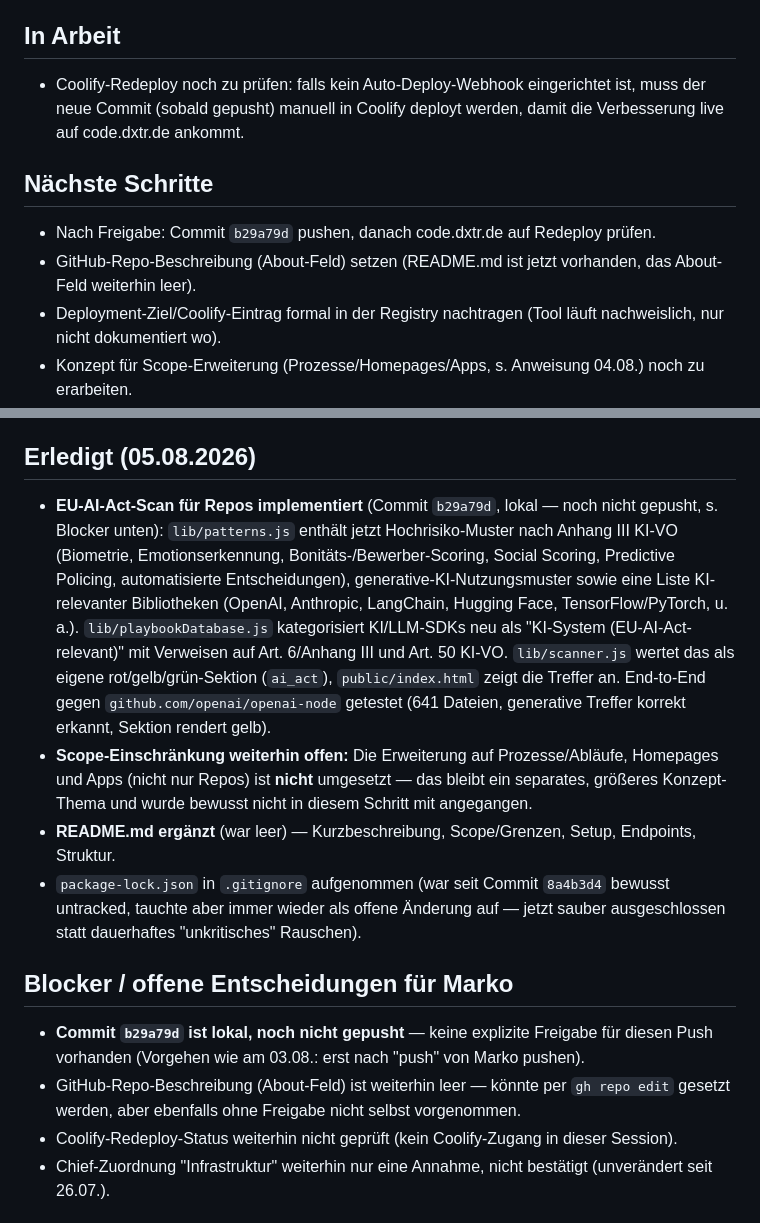
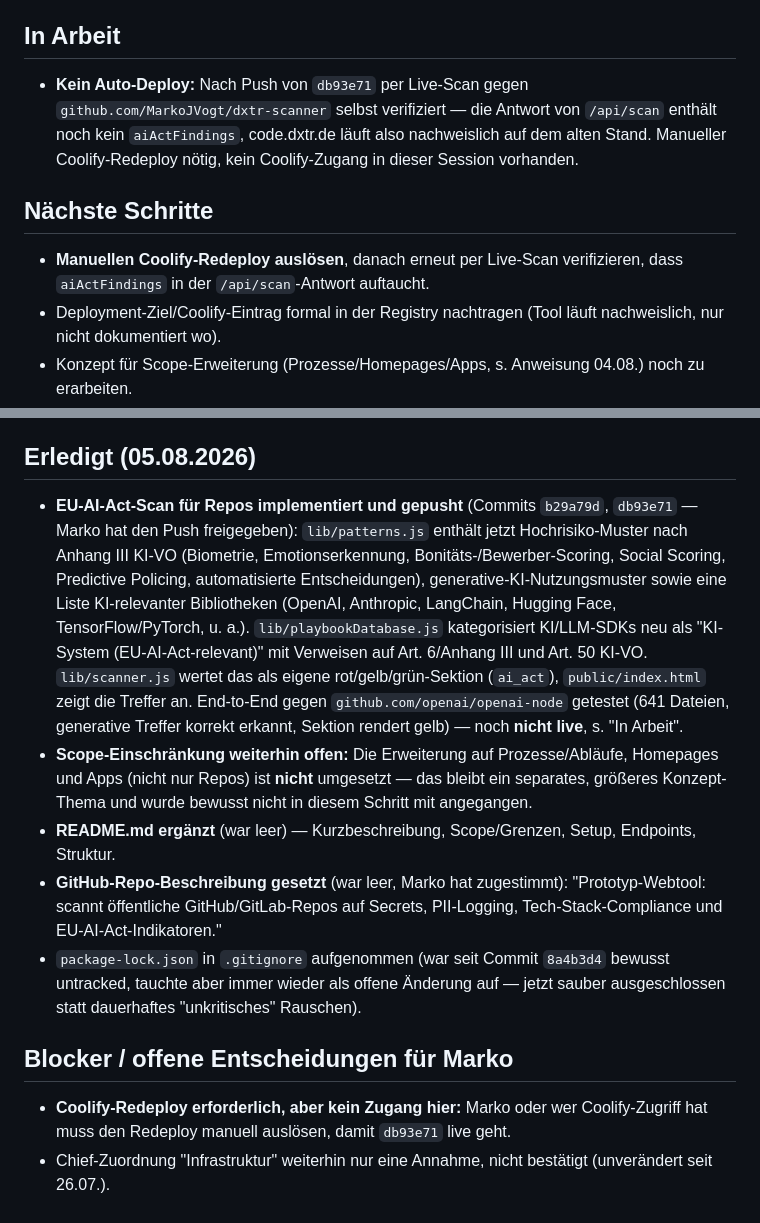
Before and after one commit to MarkoJVogt/dxtr-scanner, a Markdown page: STATUS.md, 2 parts joined by grey strips. Rendered like a GitHub page.

Commit message:
STATUS.md: record push+repo-description done, live redeploy still pending
Verified via live /api/scan against MarkoJVogt/dxtr-scanner that
code.dxtr.de is still serving the pre-AI-Act build (no aiActFindings
in the response) — Coolify has not auto-deployed db93e71.

```diff
--- a/STATUS.md
+++ b/STATUS.md
@@ -7,11 +7,10 @@
 Node/Express-Webtool (`server.js`), das ein Code-Repo scannt und Ergebnisse gegen eine Playbook-Datenbank (`lib/playbookDatabase.js`, `lib/patterns.js`, `lib/repoGuard.js`) abgleicht — inkl. EU-AI-Act-Indikatoren (s. "Erledigt (05.08.2026)"). Statisches Frontend unter `public/`, Endpoint `/api/scan`, Rate-Limit 3 Requests/15min pro IP, Deployment via Dockerfile. Live unter https://code.dxtr.de (Stand 03.08.: HTTP 200, `/api/health` antwortet — seither nicht erneut geprüft).
 
 ## In Arbeit
-- Coolify-Redeploy noch zu prüfen: falls kein Auto-Deploy-Webhook eingerichtet ist, muss der neue Commit (sobald gepusht) manuell in Coolify deployt werden, damit die Verbesserung live auf code.dxtr.de ankommt.
+- **Kein Auto-Deploy:** Nach Push von `db93e71` per Live-Scan gegen `github.com/MarkoJVogt/dxtr-scanner` selbst verifiziert — die Antwort von `/api/scan` enthält noch kein `aiActFindings`, code.dxtr.de läuft also nachweislich auf dem alten Stand. Manueller Coolify-Redeploy nötig, kein Coolify-Zugang in dieser Session vorhanden.
 
 ## Nächste Schritte
-- Nach Freigabe: Commit `b29a79d` pushen, danach code.dxtr.de auf Redeploy prüfen.
-- GitHub-Repo-Beschreibung (About-Feld) setzen (README.md ist jetzt vorhanden, das About-Feld weiterhin leer).
+- **Manuellen Coolify-Redeploy auslösen**, danach erneut per Live-Scan verifizieren, dass `aiActFindings` in der `/api/scan`-Antwort auftaucht.
 - Deployment-Ziel/Coolify-Eintrag formal in der Registry nachtragen (Tool läuft nachweislich, nur nicht dokumentiert wo).
 - Konzept für Scope-Erweiterung (Prozesse/Homepages/Apps, s. Anweisung 04.08.) noch zu erarbeiten.
 
@@ -30,15 +29,14 @@ Node/Express-Webtool (`server.js`), das ein Code-Repo scannt und Ergebnisse gege
 - **Nächster Schritt für den zuständigen Chief:** Konzept erarbeiten, wie EU-AI-Act-Konformitätsprüfung (z. B. Risikoklassifizierung von KI-Komponenten, Transparenzpflichten, Kennzeichnungspflichten) sowie Prozess-/Homepage-/App-Scans (nicht nur Repo-Scans) technisch und rechtlich sauber umgesetzt werden können, und Vorschlag zur Rückmeldung an Marko vorlegen.
 
 ## Erledigt (05.08.2026)
-- **EU-AI-Act-Scan für Repos implementiert** (Commit `b29a79d`, lokal — noch nicht gepusht, s. Blocker unten): `lib/patterns.js` enthält jetzt Hochrisiko-Muster nach Anhang III KI-VO (Biometrie, Emotionserkennung, Bonitäts-/Bewerber-Scoring, Social Scoring, Predictive Policing, automatisierte Entscheidungen), generative-KI-Nutzungsmuster sowie eine Liste KI-relevanter Bibliotheken (OpenAI, Anthropic, LangChain, Hugging Face, TensorFlow/PyTorch, u. a.). `lib/playbookDatabase.js` kategorisiert KI/LLM-SDKs neu als "KI-System (EU-AI-Act-relevant)" mit Verweisen auf Art. 6/Anhang III und Art. 50 KI-VO. `lib/scanner.js` wertet das als eigene rot/gelb/grün-Sektion (`ai_act`), `public/index.html` zeigt die Treffer an. End-to-End gegen `github.com/openai/openai-node` getestet (641 Dateien, generative Treffer korrekt erkannt, Sektion rendert gelb).
+- **EU-AI-Act-Scan für Repos implementiert und gepusht** (Commits `b29a79d`, `db93e71` — Marko hat den Push freigegeben): `lib/patterns.js` enthält jetzt Hochrisiko-Muster nach Anhang III KI-VO (Biometrie, Emotionserkennung, Bonitäts-/Bewerber-Scoring, Social Scoring, Predictive Policing, automatisierte Entscheidungen), generative-KI-Nutzungsmuster sowie eine Liste KI-relevanter Bibliotheken (OpenAI, Anthropic, LangChain, Hugging Face, TensorFlow/PyTorch, u. a.). `lib/playbookDatabase.js` kategorisiert KI/LLM-SDKs neu als "KI-System (EU-AI-Act-relevant)" mit Verweisen auf Art. 6/Anhang III und Art. 50 KI-VO. `lib/scanner.js` wertet das als eigene rot/gelb/grün-Sektion (`ai_act`), `public/index.html` zeigt die Treffer an. End-to-End gegen `github.com/openai/openai-node` getestet (641 Dateien, generative Treffer korrekt erkannt, Sektion rendert gelb) — noch **nicht live**, s. "In Arbeit".
 - **Scope-Einschränkung weiterhin offen:** Die Erweiterung auf Prozesse/Abläufe, Homepages und Apps (nicht nur Repos) ist **nicht** umgesetzt — das bleibt ein separates, größeres Konzept-Thema und wurde bewusst nicht in diesem Schritt mit angegangen.
 - **README.md ergänzt** (war leer) — Kurzbeschreibung, Scope/Grenzen, Setup, Endpoints, Struktur.
+- **GitHub-Repo-Beschreibung gesetzt** (war leer, Marko hat zugestimmt): "Prototyp-Webtool: scannt öffentliche GitHub/GitLab-Repos auf Secrets, PII-Logging, Tech-Stack-Compliance und EU-AI-Act-Indikatoren."
 - `package-lock.json` in `.gitignore` aufgenommen (war seit Commit `8a4b3d4` bewusst untracked, tauchte aber immer wieder als offene Änderung auf — jetzt sauber ausgeschlossen statt dauerhaftes "unkritisches" Rauschen).
 
 ## Blocker / offene Entscheidungen für Marko
-- **Commit `b29a79d` ist lokal, noch nicht gepusht** — keine explizite Freigabe für diesen Push vorhanden (Vorgehen wie am 03.08.: erst nach "push" von Marko pushen).
-- GitHub-Repo-Beschreibung (About-Feld) ist weiterhin leer — könnte per `gh repo edit` gesetzt werden, aber ebenfalls ohne Freigabe nicht selbst vorgenommen.
-- Coolify-Redeploy-Status weiterhin nicht geprüft (kein Coolify-Zugang in dieser Session).
+- **Coolify-Redeploy erforderlich, aber kein Zugang hier:** Marko oder wer Coolify-Zugriff hat muss den Redeploy manuell auslösen, damit `db93e71` live geht.
 - Chief-Zuordnung "Infrastruktur" weiterhin nur eine Annahme, nicht bestätigt (unverändert seit 26.07.).
 
 ## Links
```
